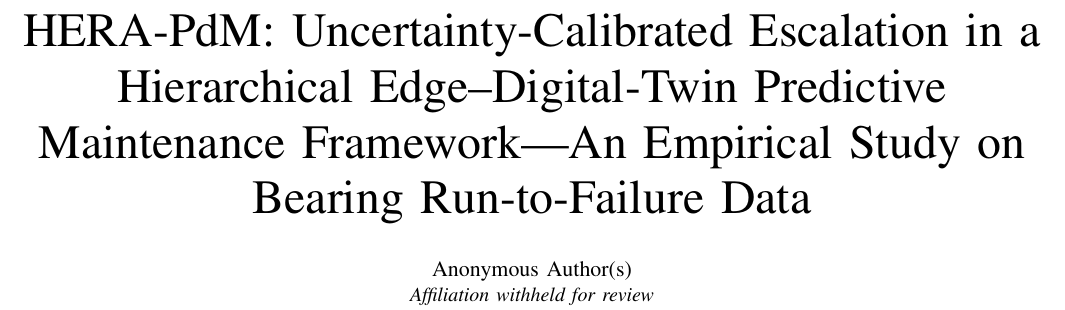
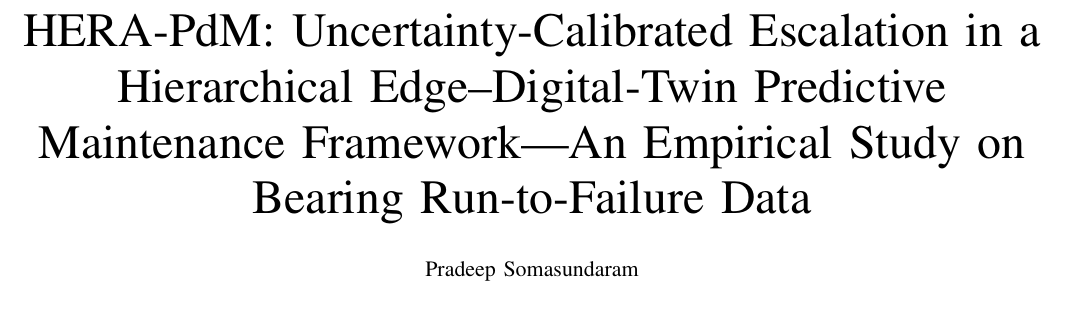
Before and after one commit to PradeepSomasundaram1512/hera_pdm, a LaTeX paper (paper/main.tex): part of page 1 of 5, cut so that both start at the same text. Compiled offline with pdfLaTeX; a missing font is replaced by an installed copy or a similar font; a LaTeX package or settings file that is missing is left out.

Commit message:
Add author name to paper
Co-Authored-By: Claude Opus 5.5 <noreply@anthropic.com>

```diff
--- a/paper/main.tex
+++ b/paper/main.tex
@@ -14,8 +14,7 @@
 
 \title{HERA-PdM: Uncertainty-Calibrated Escalation in a Hierarchical Edge--Digital-Twin Predictive Maintenance Framework---An Empirical Study on Bearing Run-to-Failure Data}
 
-\author{\IEEEauthorblockN{Anonymous Author(s)}
-\IEEEauthorblockA{\textit{Affiliation withheld for review}}}
+\author{\IEEEauthorblockN{Pradeep Somasundaram}}
 
 \maketitle
 
```
Also changed, not shown: PAPER_AUDIT.md (+1 -1 lines), paper/main.pdf.
